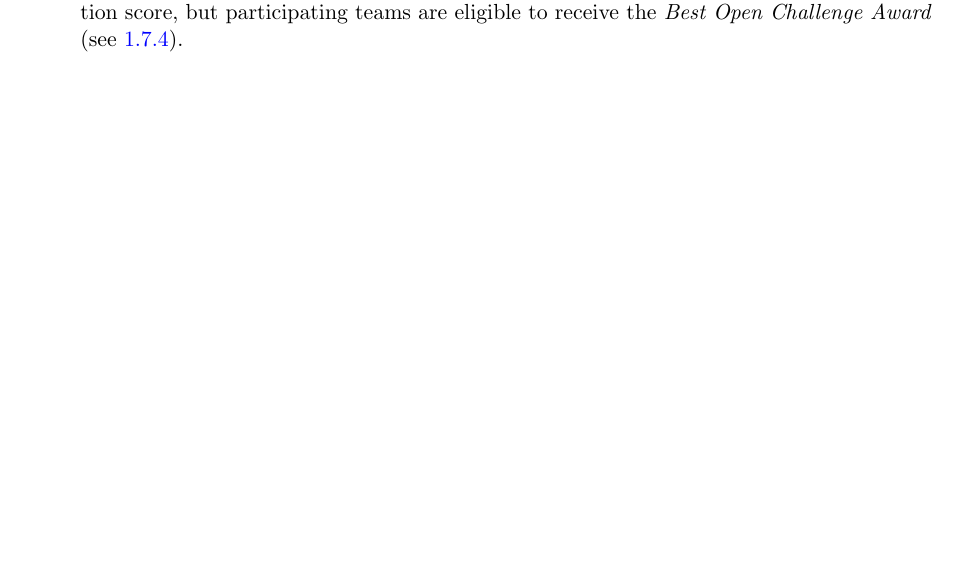
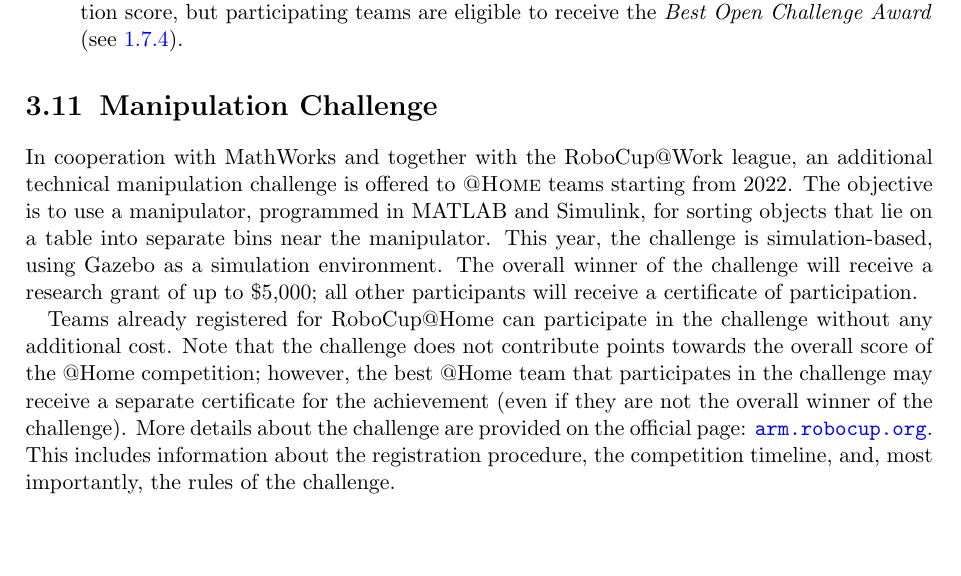
Before and after one commit to RoboCupAtHome/RuleBook, a LaTeX thesis (Rulebook.tex, which reads GeneralRules.tex, general_rules/ManipulationChallenge.tex): part of page 38 of 90, cut so that both start at the same text. Compiled offline with pdfLaTeX.

Commit message:
[GeneralRules] Added section about the MATLAB manipulation challenge

```diff
--- a/GeneralRules.tex
+++ b/GeneralRules.tex
@@ -32,6 +32,7 @@ This means that additional or contrary rules, in particular with respect to the
 
 \input{general_rules/OpenChallenge}
 
+\input{general_rules/ManipulationChallenge}
 % Local Variables:
 % TeX-master: "Rulebook"
 % End:
--- /dev/null
+++ b/general_rules/ManipulationChallenge.tex
@@ -0,0 +1,6 @@
+\section{Manipulation Challenge}
+\label{sec:rules:manipulationChallenge}
+
+In cooperation with MathWorks and together with the RoboCup@Work league, an additional technical manipulation challenge is offered to \AtHome{} teams starting from 2022. The objective is to use a manipulator, programmed in MATLAB and Simulink, for sorting objects that lie on a table into separate bins near the manipulator. This year, the challenge is simulation-based, using Gazebo as a simulation environment. The overall winner of the challenge will receive a research grant of up to \$5,000; all other participants will receive a certificate of participation.
+
+Teams already registered for RoboCup@Home can participate in the challenge without any additional cost. Note that the challenge does not contribute points towards the overall score of the @Home competition; however, the best @Home team that participates in the challenge may receive a separate certificate for the achievement (even if they are not the overall winner of the challenge). More details about the challenge are provided on the official page: \url{arm.robocup.org}. This includes information about the registration procedure, the competition timeline, and, most importantly, the rules of the challenge.
```
